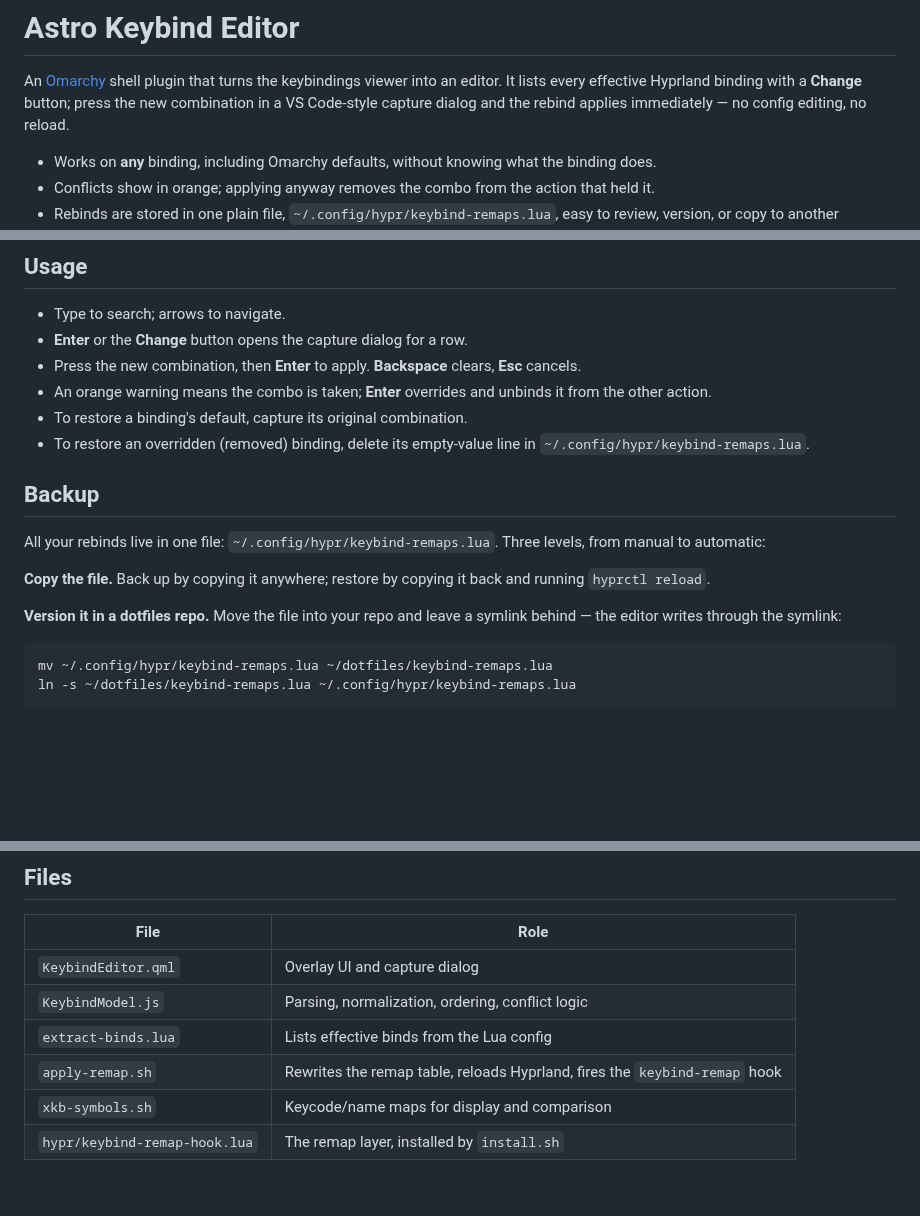
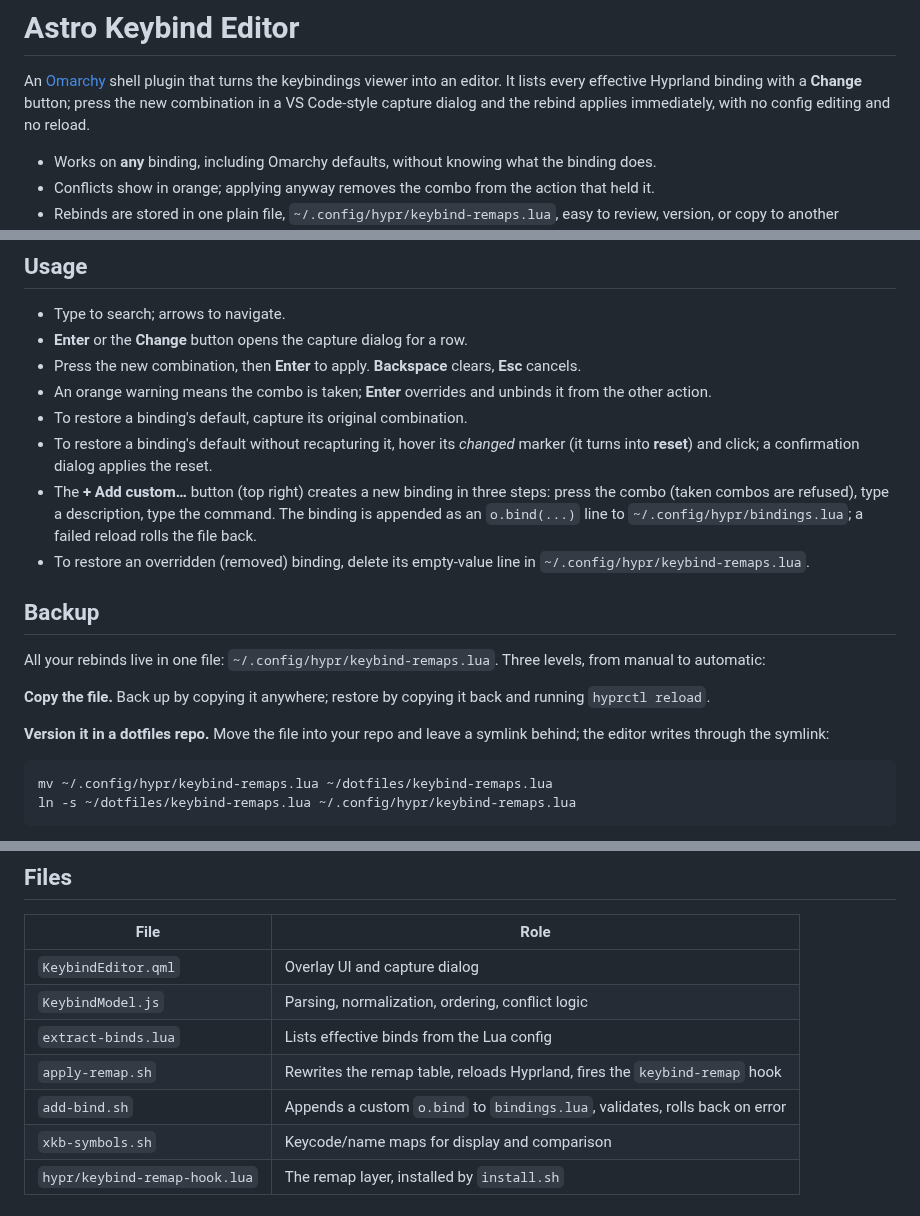
Before and after one commit to astrofoundry/omarchy-keybind-editor, a Markdown page: README.md, 3 parts joined by grey strips. Drawn GitHub-style; blank space fills up the shorter version.

````diff
--- a/README.md
+++ b/README.md
@@ -3,7 +3,8 @@
 An [Omarchy](https://omarchy.org) shell plugin that turns the keybindings
 viewer into an editor. It lists every effective Hyprland binding with a
 **Change** button; press the new combination in a VS Code-style capture
-dialog and the rebind applies immediately — no config editing, no reload.
+dialog and the rebind applies immediately, with no config editing and no
+reload.
 
 - Works on **any** binding, including Omarchy defaults, without knowing what
   the binding does.
@@ -57,6 +64,13 @@ config-side hook, its release notes say to re-run `install.sh`.
 - An orange warning means the combo is taken; **Enter** overrides and unbinds
   it from the other action.
 - To restore a binding's default, capture its original combination.
+- To restore a binding's default without recapturing it, hover its
+  *changed* marker (it turns into **reset**) and click; a confirmation
+  dialog applies the reset.
+- The **+ Add custom…** button (top right) creates a new binding in three
+  steps: press the combo (taken combos are refused), type a description,
+  type the command. The binding is appended as an `o.bind(...)` line to
+  `~/.config/hypr/bindings.lua`; a failed reload rolls the file back.
 - To restore an overridden (removed) binding, delete its empty-value line in
   `~/.config/hypr/keybind-remaps.lua`.
 
@@ -69,7 +83,7 @@ Three levels, from manual to automatic:
 back and running `hyprctl reload`.
 
 **Version it in a dotfiles repo.** Move the file into your repo and leave a
-symlink behind — the editor writes through the symlink:
+symlink behind; the editor writes through the symlink:
 
 ```bash
 mv ~/.config/hypr/keybind-remaps.lua ~/dotfiles/keybind-remaps.lua
@@ -116,6 +130,7 @@ matches what Hyprland registered, remaps included.
 | `KeybindModel.js` | Parsing, normalization, ordering, conflict logic |
 | `extract-binds.lua` | Lists effective binds from the Lua config |
 | `apply-remap.sh` | Rewrites the remap table, reloads Hyprland, fires the `keybind-remap` hook |
+| `add-bind.sh` | Appends a custom `o.bind` to `bindings.lua`, validates, rolls back on error |
 | `xkb-symbols.sh` | Keycode/name maps for display and comparison |
 | `hypr/keybind-remap-hook.lua` | The remap layer, installed by `install.sh` |
 
````
Also changed, not shown: other parts of README.md (+11 -5 lines), screenshots/add.png (added), screenshots/capture.png, screenshots/conflict.png, screenshots/list.png, screenshots/reset.png (added), 3 other files.
